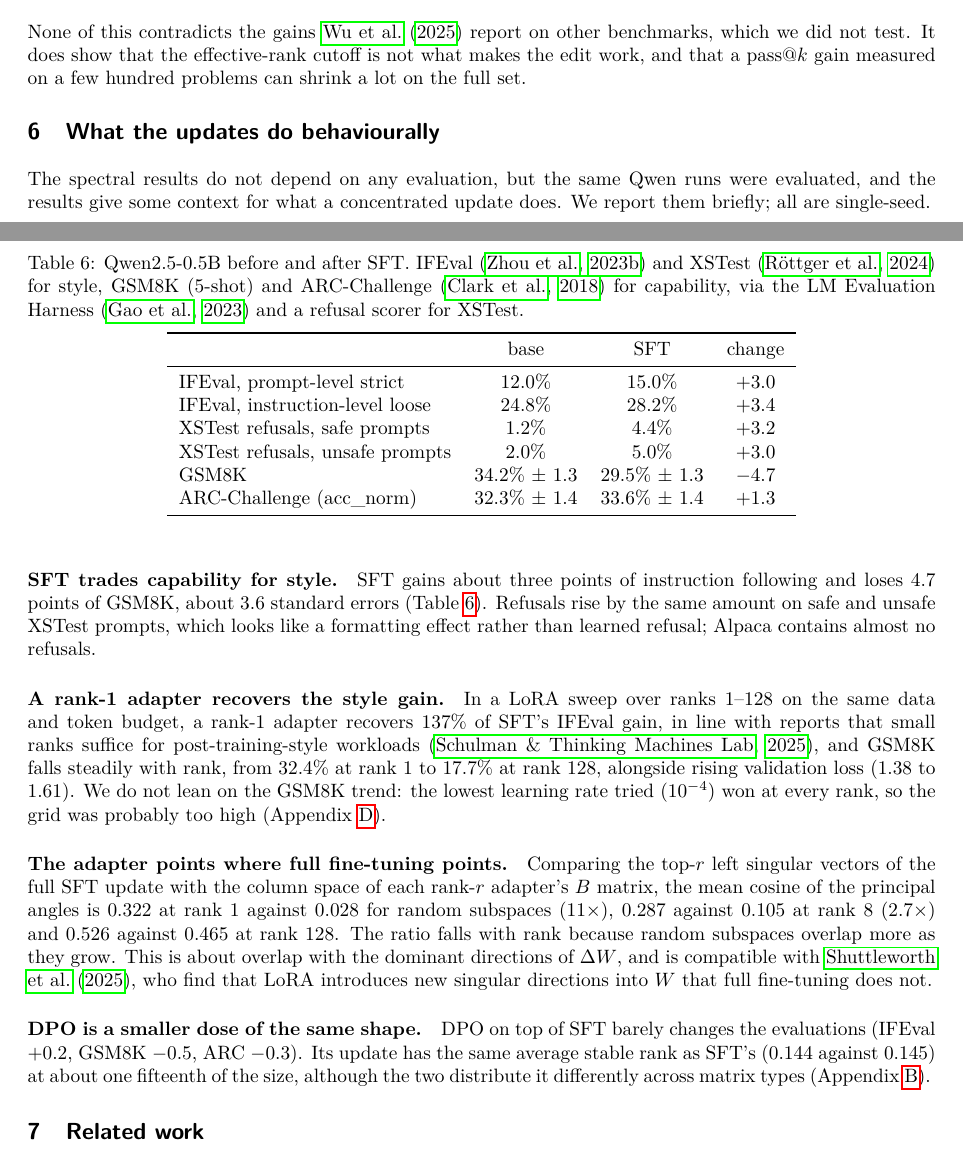
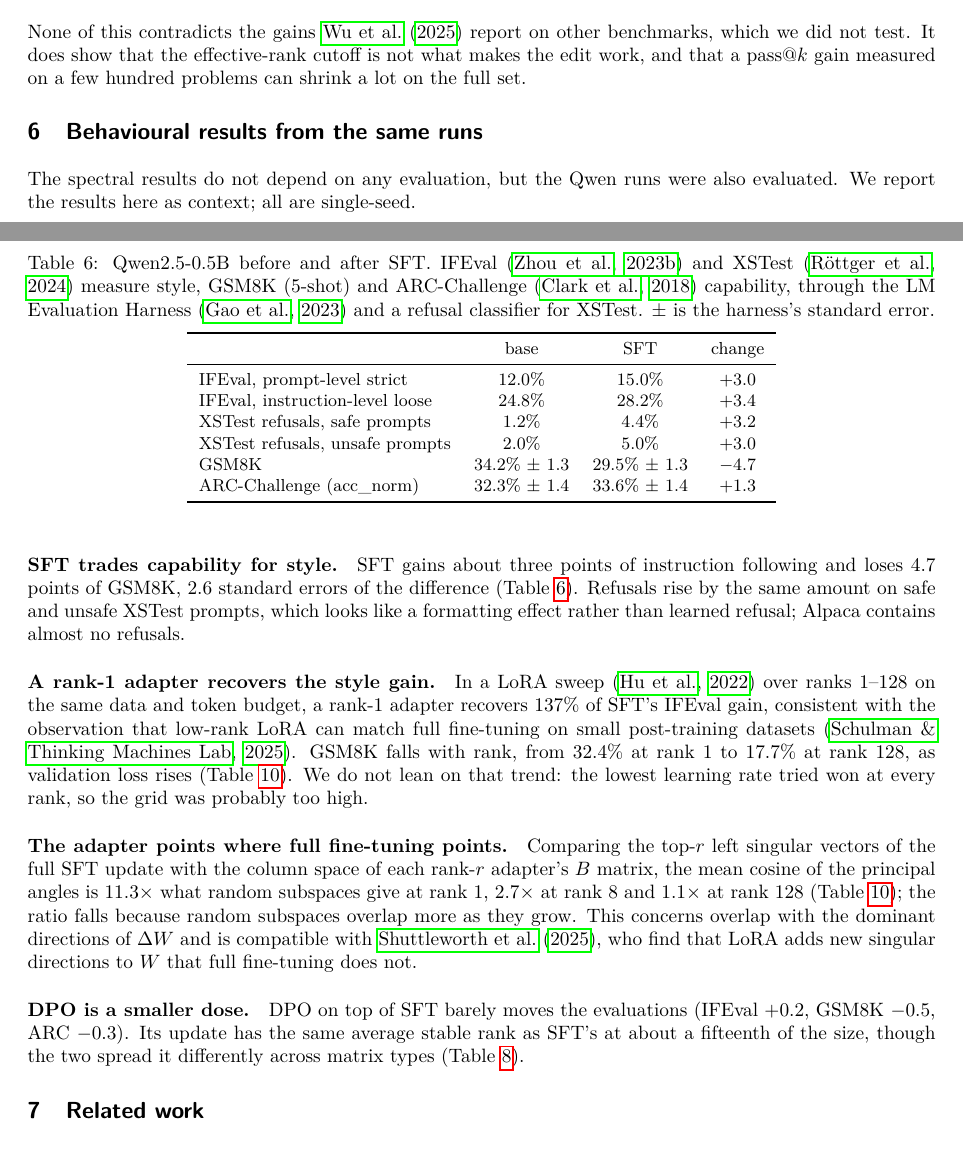
Before and after one commit to usman7384/llm-finetuning-update-spectra, a LaTeX paper (paper/main.tex, which reads paper/sections/behavior.tex): two parts of pages 8 and 9 of 14, joined at a grey line, cut so that both start at the same text. Compiled offline with pdfLaTeX.

```diff
--- a/paper/sections/behavior.tex
+++ b/paper/sections/behavior.tex
@@ -1,17 +1,18 @@
-\section{What the updates do behaviourally}
-\label{sec:behavior}
+\section{Behavioural results from the same runs}
+\label{app:behavior}
 
-The spectral results do not depend on any evaluation, but the same Qwen runs
-were evaluated, and the results give some context for what a concentrated
-update does. We report them briefly; all are single-seed.
+The spectral results do not depend on any evaluation, but the Qwen runs were
+also evaluated. We report the results here as context; all are single-seed.
 
-\begin{table}[t]
+\begin{table}[h]
 \caption{Qwen2.5-0.5B before and after SFT. IFEval \citep{zhou2023ifeval} and
-XSTest \citep{rottger2024xstest} for style, GSM8K (5-shot) and ARC-Challenge
-\citep{clark2018arc} for capability, via the LM Evaluation Harness
-\citep{eval-harness} and a refusal scorer for XSTest.}
+XSTest \citep{rottger2024xstest} measure style, GSM8K (5-shot) and
+ARC-Challenge \citep{clark2018arc} capability, through the LM Evaluation
+Harness \citep{eval-harness} and a refusal classifier for XSTest. $\pm$ is
+the harness's standard error.}
 \label{tab:evals}
 \begin{center}
+\small
 \begin{tabular}{lccc}
 \toprule
  & base & SFT & change \\
@@ -28,33 +29,31 @@
 \end{table}
 
 \paragraph{SFT trades capability for style.} SFT gains about three points of
-instruction following and loses 4.7 points of GSM8K, about 3.6 standard
-errors (Table~\ref{tab:evals}). Refusals rise by the same amount on safe and
-unsafe XSTest prompts, which looks like a formatting effect rather than
-learned refusal; Alpaca contains almost no refusals.
+instruction following and loses 4.7 points of GSM8K, 2.6 standard errors of
+the difference (Table~\ref{tab:evals}). Refusals rise by the same amount on
+safe and unsafe XSTest prompts, which looks like a formatting effect rather
+than learned refusal; Alpaca contains almost no refusals.
 
-\paragraph{A rank-1 adapter recovers the style gain.} In a LoRA sweep over
-ranks 1--128 on the same data and token budget, a rank-1 adapter recovers
-137\% of SFT's IFEval gain, in line with reports that small ranks suffice for
-post-training-style workloads \citep{thinkingmachines2025lora}, and GSM8K
-falls steadily with rank, from 32.4\% at
-rank 1 to 17.7\% at rank 128, alongside rising validation loss (1.38 to 1.61).
-We do not lean on the GSM8K trend: the lowest learning rate tried
-($10^{-4}$) won at every rank, so the grid was probably too high
-(Appendix~\ref{app:lora}).
+\paragraph{A rank-1 adapter recovers the style gain.} In a LoRA sweep
+\citep{hu2022lora} over ranks 1--128 on the same data and token budget, a
+rank-1 adapter recovers 137\% of SFT's IFEval gain, consistent with the
+observation that low-rank LoRA can match full fine-tuning on small
+post-training datasets \citep{thinkingmachines2025lora}. GSM8K falls with
+rank, from 32.4\% at rank 1 to 17.7\% at rank 128, as validation loss rises
+(Table~\ref{tab:lora}). We do not lean on that trend: the lowest learning rate
+tried won at every rank, so the grid was probably too high.
 
 \paragraph{The adapter points where full fine-tuning points.} Comparing the
 top-$r$ left singular vectors of the full SFT update with the column space of
 each rank-$r$ adapter's $B$ matrix, the mean cosine of the principal angles is
-0.322 at rank 1 against 0.028 for random subspaces (11$\times$), 0.287 against
-0.105 at rank 8 (2.7$\times$) and 0.526 against 0.465 at rank 128. The ratio
-falls with rank because random subspaces overlap more as they grow. This is
-about overlap with the dominant directions of $\dW$, and is compatible with
-\citet{shuttleworth2025lora}, who find that LoRA introduces new singular
-directions into $W$ that full fine-tuning does not.
+11.3$\times$ what random subspaces give at rank 1, 2.7$\times$ at rank 8 and
+1.1$\times$ at rank 128 (Table~\ref{tab:lora}); the ratio falls because random
+subspaces overlap more as they grow. This concerns overlap with the dominant
+directions of $\dW$ and is compatible with \citet{shuttleworth2025lora}, who
+find that LoRA adds new singular directions to $W$ that full fine-tuning does
+not.
 
-\paragraph{DPO is a smaller dose of the same shape.} DPO on top of SFT barely
-changes the evaluations (IFEval $+0.2$, GSM8K $-0.5$, ARC $-0.3$). Its update
-has the same average stable rank as SFT's (0.144 against 0.145) at about one
-fifteenth of the size, although the two distribute it differently across
-matrix types (Appendix~\ref{app:pertype}).
+\paragraph{DPO is a smaller dose.} DPO on top of SFT barely moves the
+evaluations (IFEval $+0.2$, GSM8K $-0.5$, ARC $-0.3$). Its update has the same
+average stable rank as SFT's at about a fifteenth of the size, though the two
+spread it differently across matrix types (Table~\ref{tab:pertype}).
```
